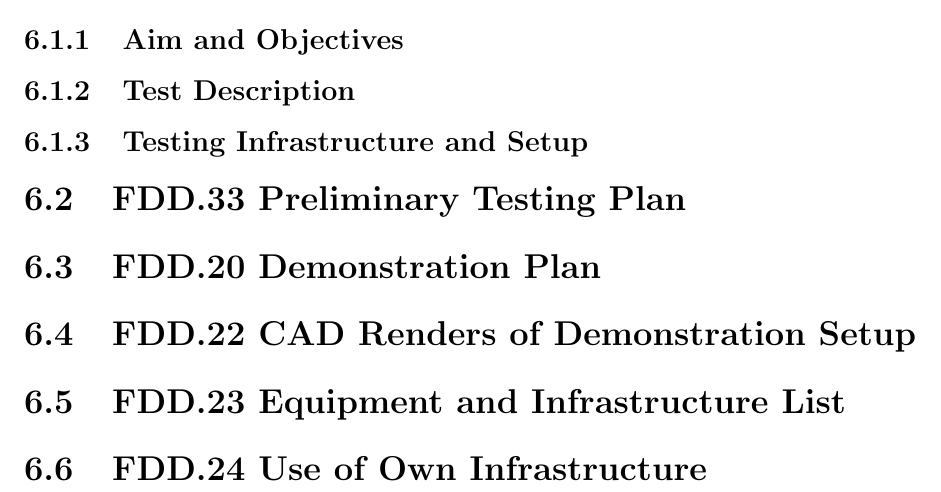
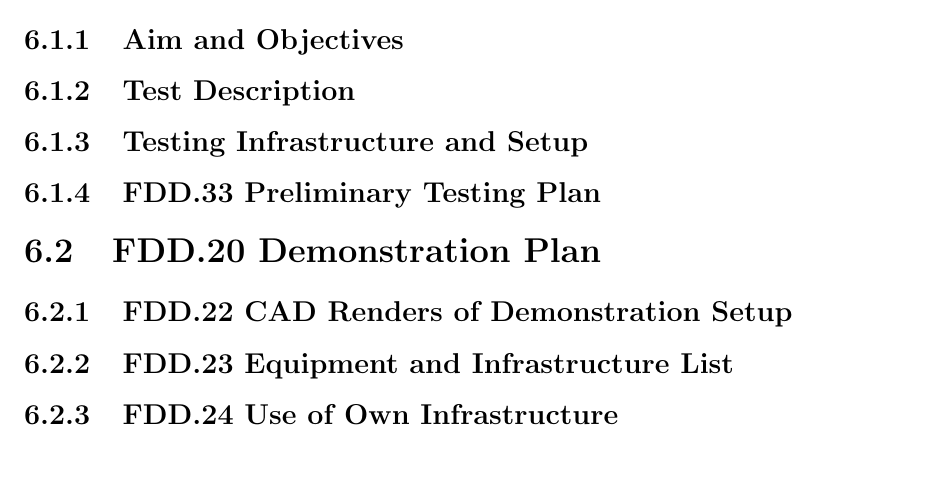
Before and after one commit to Team-Tachyon-e-V/FDD24, a LaTeX document (FDD.tex, which reads files/general/testing.tex): part of page 14 of 14, cut so that both start at the same text, the shorter picture padded with empty space. Compiled offline with pdfLaTeX.

Commit message:
Update of testing.tex

```diff
--- a/files/general/testing.tex
+++ b/files/general/testing.tex
@@ -8,17 +8,17 @@
 \subsection{Testing Infrastructure and Setup}
 % Information on the used testing infrastructure and setup (components, material, dimensions, instrumentation, etc.).
 
-\section{FDD.33 Preliminary Testing Plan}
+\subsection{FDD.33 Preliminary Testing Plan}
 % Preliminary testing plan including methodology and expected results.
 
 \section{FDD.20 Demonstration Plan}
 % Detailed plan of the demonstration, specifying the needed equipment and infrastructure.
 
-\section{FDD.22 CAD Renders of Demonstration Setup}
+\subsection{FDD.22 CAD Renders of Demonstration Setup}
 % CAD renders of the demonstration setup including all parts of the system to be demonstrated at EHW.
 
-\section{FDD.23 Equipment and Infrastructure List}
+\subsection{FDD.23 Equipment and Infrastructure List}
 % List of needed equipment and infrastructure at EHW.
 
-\section{FDD.24 Use of Own Infrastructure}
+\subsection{FDD.24 Use of Own Infrastructure}
 % Details if the applicant intends to use their own infrastructure.
```
